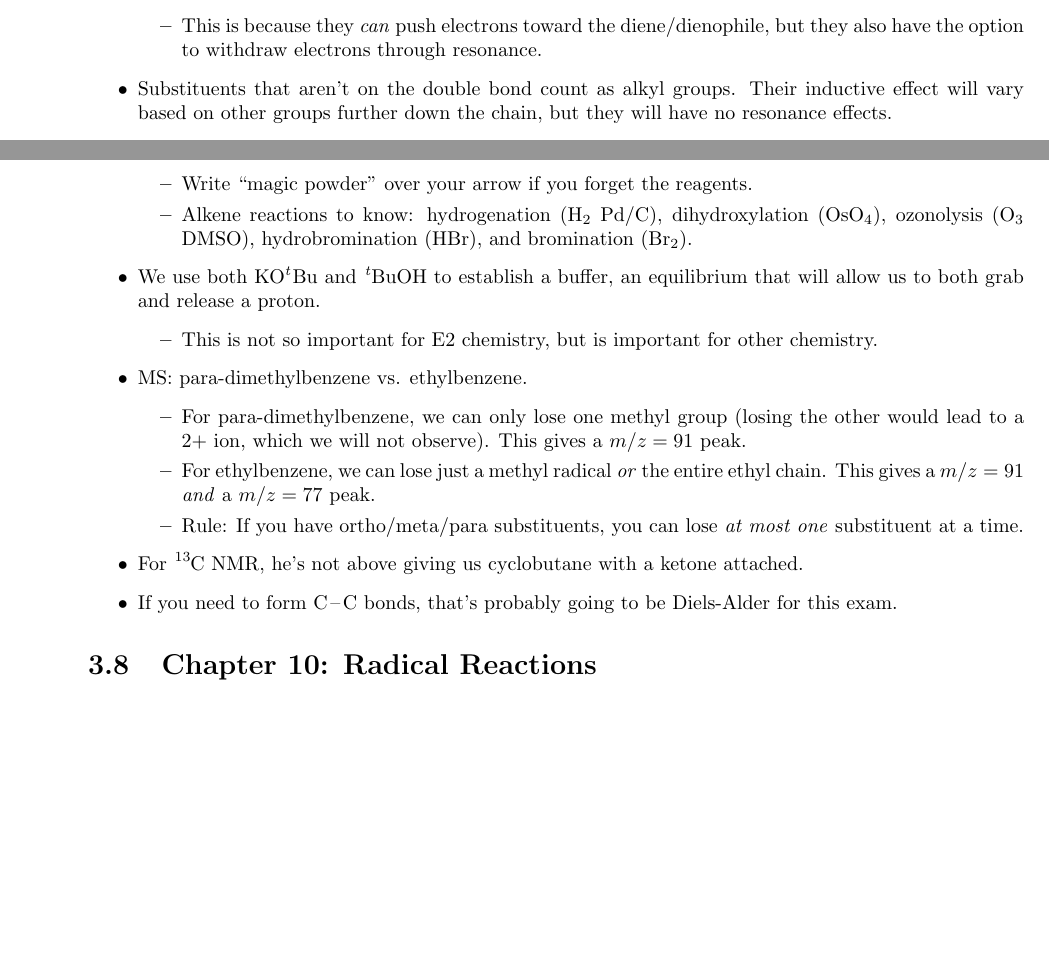
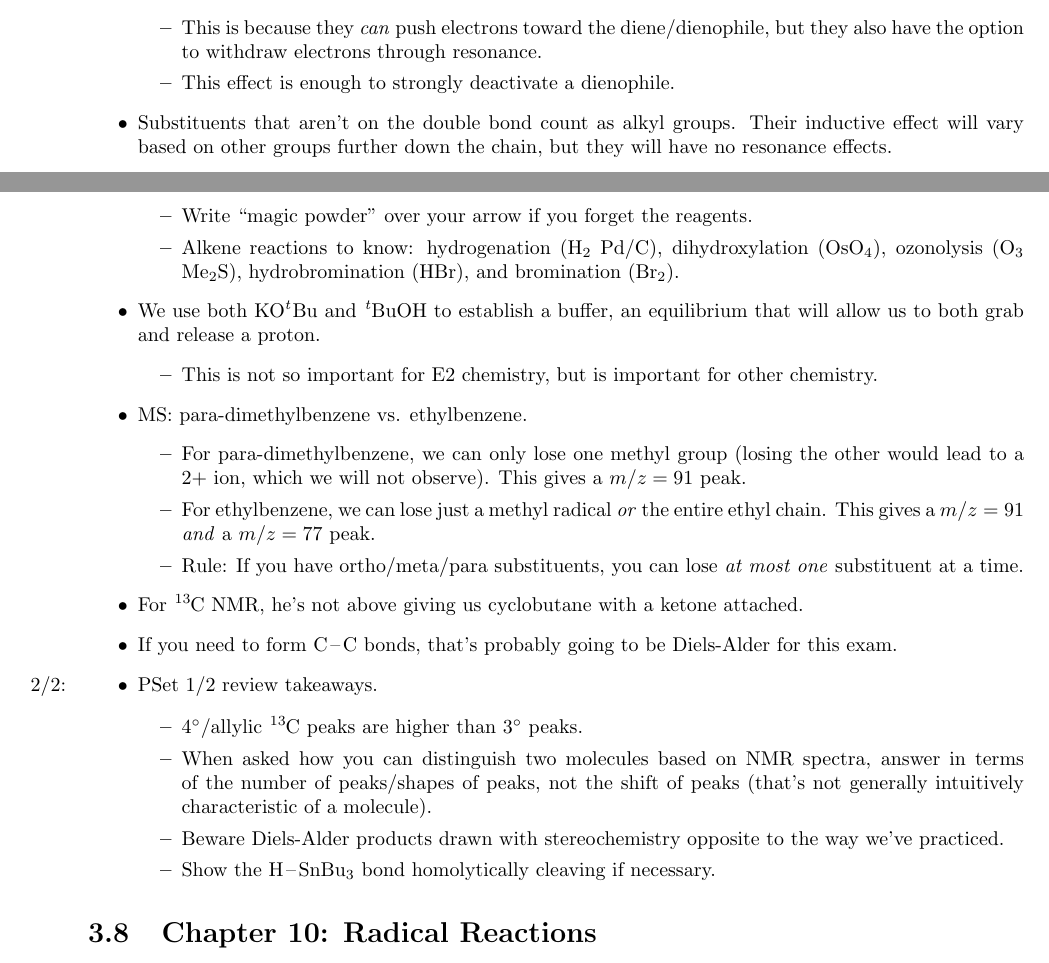
Before and after one commit to shadypuck/CHEM22100Notes, a LaTeX thesis (Notes/notes.tex, which reads Notes/Week3/week3.tex): two parts of page 30 of 32, joined at a grey line, cut so that both start at the same text, the shorter picture padded with empty space. The pictures show the PDF file Notes/notes.pdf that the author committed with the source.

Commit message:
PSet 1-2 review

```diff
--- a/Notes/Week3/week3.tex
+++ b/Notes/Week3/week3.tex
@@ -871,13 +871,14 @@
     \item \marginnote{2/1:}Esters bonded to the diene/dienophile through their single oxygen will be donor groups, but worse than groups like \ce{OMe}.
     \begin{itemize}
         \item This is because they \emph{can} push electrons toward the diene/dienophile, but they also have the option to withdraw electrons through resonance.
+        \item This effect is enough to strongly deactivate a dienophile.
     \end{itemize}
     \item Substituents that aren't on the double bond count as alkyl groups. Their inductive effect will vary based on other groups further down the chain, but they will have no resonance effects.
     \item When you have two groups on the diene in the "B" position, the diene will \emph{never} be viable.
     \item He is going to ask us to use the reactions from last quarter, but not know the mechanisms.
     \begin{itemize}
         \item Write "magic powder" over your arrow if you forget the reagents.
-        \item Alkene reactions to know: hydrogenation (\ce{H2} \ce{Pd}/\ce{C}), dihydroxylation (\ce{OsO4}), ozonolysis (\ce{O3} DMSO), hydrobromination (\ce{HBr}), and bromination (\ce{Br2}).
+        \item Alkene reactions to know: hydrogenation (\ce{H2} \ce{Pd}/\ce{C}), dihydroxylation (\ce{OsO4}), ozonolysis (\ce{O3} \ce{Me2S}), hydrobromination (\ce{HBr}), and bromination (\ce{Br2}).
     \end{itemize}
     \item We use both \ce{KO^{$t$}Bu} and \ce{{}^{$t$}BuOH} to establish a buffer, an equilibrium that will allow us to both grab and release a proton.
     \begin{itemize}
@@ -891,6 +892,13 @@
     \end{itemize}
     \item For \ce{{}^13C} NMR, he's not above giving us cyclobutane with a ketone attached.
     \item If you need to form \ce{C-C} bonds, that's probably going to be Diels-Alder for this exam.
+    \item \marginnote{2/2:}PSet 1/2 review takeaways.
+    \begin{itemize}
+        \item $4^\circ$/allylic \ce{{}^13C} peaks are higher than $3^\circ$ peaks.
+        \item When asked how you can distinguish two molecules based on NMR spectra, answer in terms of the number of peaks/shapes of peaks, not the shift of peaks (that's not generally intuitively characteristic of a molecule).
+        \item Beware Diels-Alder products drawn with stereochemistry opposite to the way we've practiced.
+        \item Show the \ce{H-SnBu3} bond homolytically cleaving if necessary.
+    \end{itemize}
 \end{itemize}
 
 
```
Also changed, not shown: Notes/Week3/week3.pdf, Notes/notes.pdf, Notes/Week3/week3.tex (2 more changed lines).
